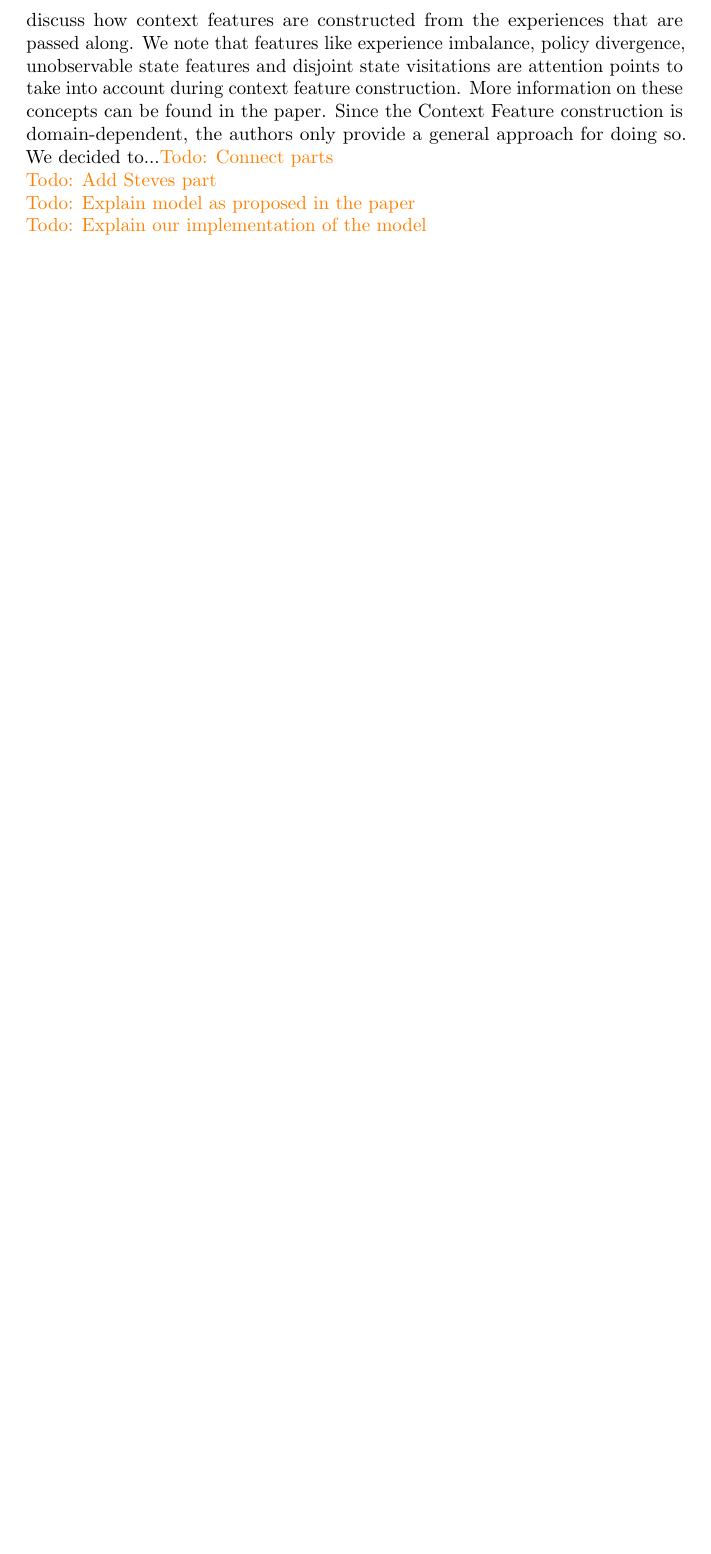
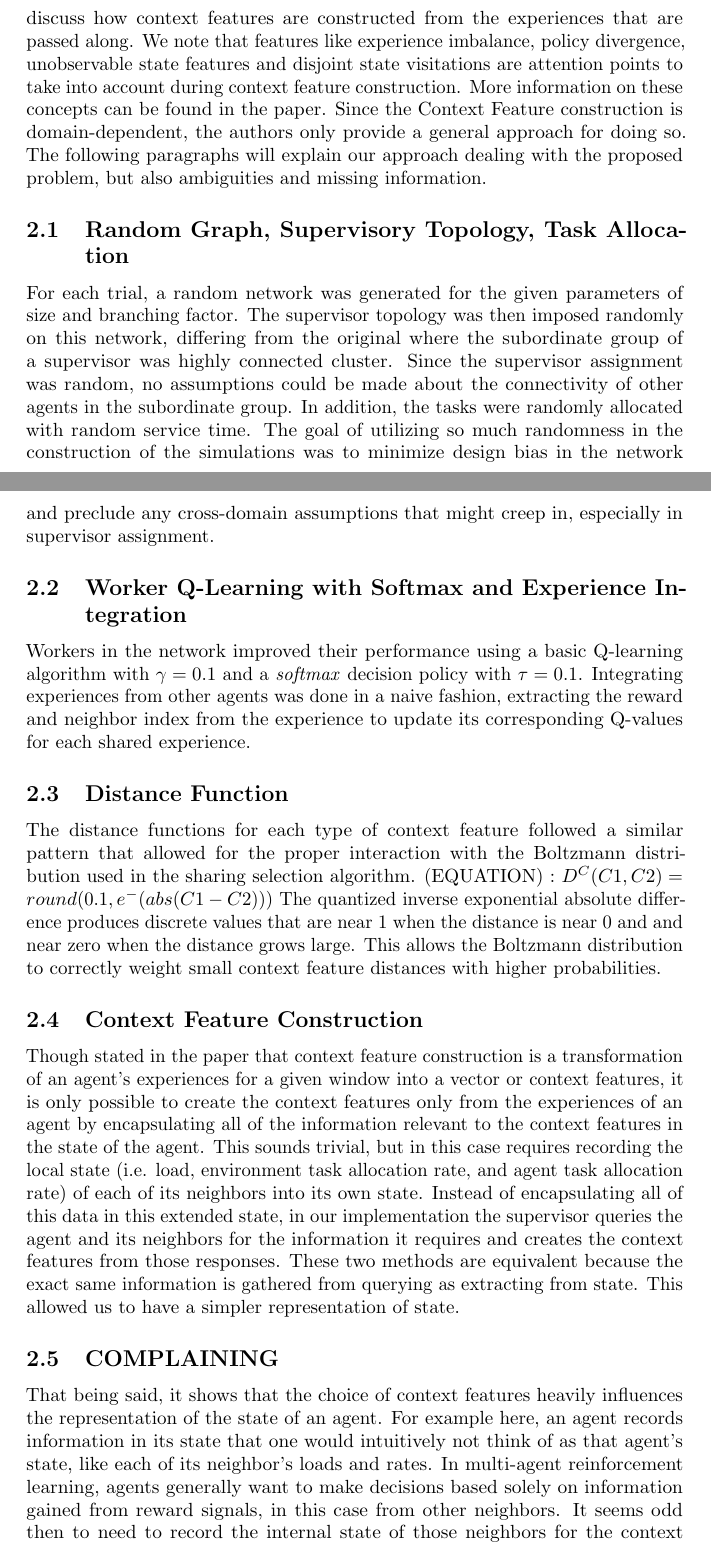
Before and after one commit to hummat/cgtproject, a LaTeX paper (report/report.tex): part of page 4 of 7 before the commit and two parts of pages 4 and 5 of 9 after it, the two joined at a grey line, cut so that both start at the same text, the shorter picture padded with empty space. Compiled offline with pdfLaTeX; a LaTeX package or settings file that is missing is left out.

Commit message:
Began to add Steves part...

```diff
--- a/report/report.tex
+++ b/report/report.tex
@@ -68,7 +68,26 @@ In a real word setting, experiences could be compressed by using linear regressi
   \label{fig:diagram}
  \end{center}
 \end{figure}
-To conclude the author’s theoretical framework we discuss how context features are constructed from the experiences that are passed along. We note that features like experience imbalance, policy divergence, unobservable state features and disjoint state visitations are attention points to take into account during context feature construction. More information on these concepts can be found in the paper. Since the Context Feature construction is domain-dependent, the authors only provide a general approach for doing so. We decided to...\todo{Connect parts}
-\\\todo{Add Steves part}
-\\\todo{Explain model as proposed in the paper}
-\\\todo{Explain our implementation of the model}
+To conclude the author’s theoretical framework we discuss how context features are constructed from the experiences that are passed along. We note that features like experience imbalance, policy divergence, unobservable state features and disjoint state visitations are attention points to take into account during context feature construction. More information on these concepts can be found in the paper. Since the Context Feature construction is domain-dependent, the authors only provide a general approach for doing so. The following paragraphs will explain our approach dealing with the proposed problem, but also ambiguities and missing information.
+
+\subsection{Random Graph, Supervisory Topology, Task Allocation}
+
+For each trial, a random network was generated for the given parameters of size and branching factor.  The supervisor topology was then imposed randomly on this network, differing from the original where the subordinate group of a supervisor was highly connected cluster.  Since the supervisor assignment was random, no assumptions could be made about the connectivity of other agents in the subordinate group.  In addition, the tasks were randomly allocated with random service time.  The goal of utilizing so much randomness in the construction of the simulations was to minimize design bias in the network and preclude any cross-domain assumptions that might creep in, especially in supervisor assignment.
+
+\subsection{Worker Q-Learning with Softmax and Experience Integration}
+
+Workers in the network improved their performance using a basic Q-learning algorithm with $\gamma = 0.1$ and a \textit{softmax} decision policy with $\tau = 0.1$.  Integrating experiences from other agents was done in a naive fashion, extracting the reward and neighbor index from the experience to update its corresponding Q-values for each shared experience.
+
+\subsection{Distance Function}
+
+The distance functions for each type of context feature followed a similar pattern that allowed for the proper interaction with the Boltzmann distribution used in the sharing selection algorithm.
+(EQUATION)  :  $D^C(C1, C2) = round(0.1, e^-(abs(C1 - C2)))$
+The quantized inverse exponential absolute difference produces discrete values that are near 1 when the distance is near 0 and and near zero when the distance grows large.  This allows the Boltzmann distribution to correctly weight small context feature distances with higher probabilities.
+
+\subsection{Context Feature Construction}
+
+Though stated in the paper that context feature construction is a transformation of an agent’s experiences for a given window into a vector or context features, it is only possible to create the context features only from the experiences of an agent by encapsulating all of the information relevant to the context features in the state of the agent. This sounds trivial, but in this case requires recording the local state (i.e. load, environment task allocation rate, and agent task allocation rate) of each of its neighbors into its own state.  Instead of encapsulating all of this data in this extended state, in our implementation the supervisor queries the agent and its neighbors for the information it requires and creates the context features from those responses.  These two methods are equivalent because the exact same information is gathered from querying as extracting from state.  This allowed us to have a simpler representation of state.
+
+\subsection{COMPLAINING}
+
+That being said, it shows that the choice of context features heavily influences the representation of the state of an agent.  For example here, an agent records information in its state that one would intuitively not think of as that agent’s state, like each of its neighbor’s loads and rates.  In multi-agent reinforcement learning, agents generally want to make decisions based solely on information gained from reward signals, in this case from other neighbors.  It seems odd then to need to record the internal state of those neighbors for the context features to be created solely rom experiences.  If you choose a more intuitive representation of state, i.e. information completely local to the agent, then creating the context features outlined in the paper is impossible. That is why the querying implementation was used here, because information required to create the context features could not be recovered from experiences alone without being extremely “generous” in what counts as the state of an agent..
```
Also changed, not shown: report/bibliography.bib (+8 -0 lines), report/report.pdf, report/report.tex (18 more changed lines).
